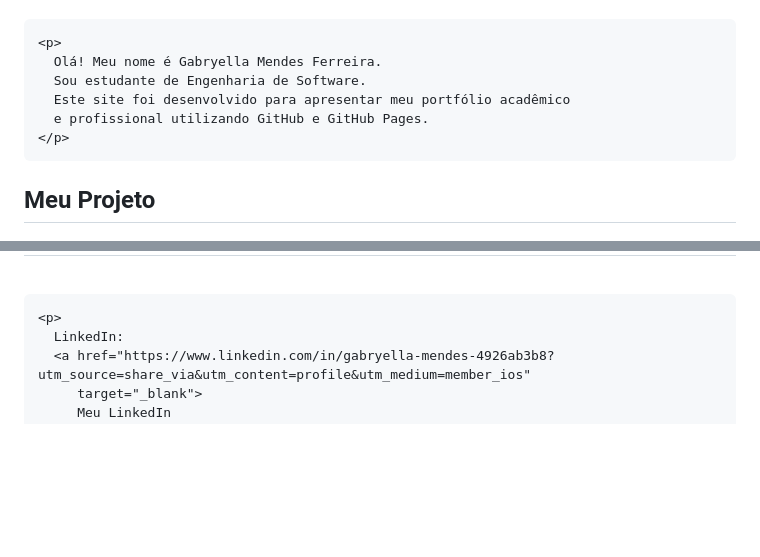
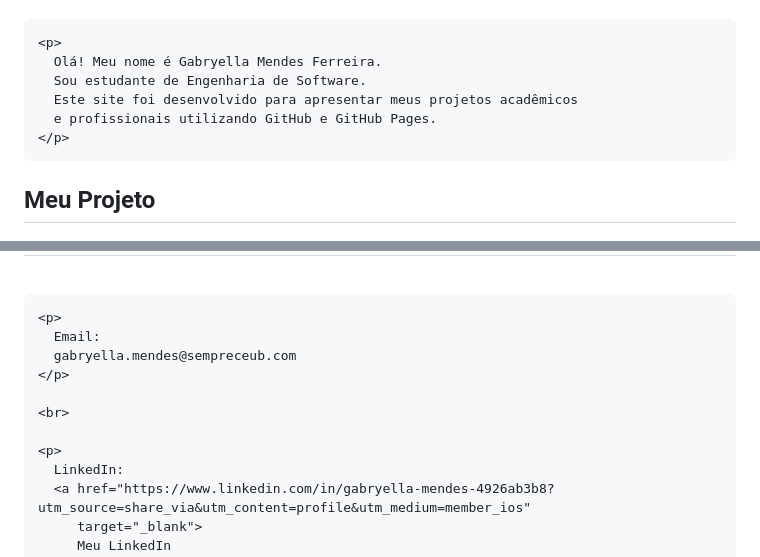
Before and after one commit to gabryellamendes-sys/potifoliohub, a Markdown page: README.md, 2 parts joined by grey strips. Drawn GitHub-style; blank space fills up the shorter version.

```diff
--- a/README.md
+++ b/README.md
@@ -122,8 +122,8 @@
     <p>
       Olá! Meu nome é Gabryella Mendes Ferreira.
       Sou estudante de Engenharia de Software.
-      Este site foi desenvolvido para apresentar meu portfólio acadêmico
-      e profissional utilizando GitHub e GitHub Pages.
+      Este site foi desenvolvido para apresentar meus projetos acadêmicos
+      e profissionais utilizando GitHub e GitHub Pages.
     </p>
   </section>
 
@@ -157,6 +157,13 @@
     <br>
 
     <p>
+      Email:
+      gabryella.mendes@sempreceub.com
+    </p>
+
+    <br>
+
+    <p>
       LinkedIn:
       <a href="https://www.linkedin.com/in/gabryella-mendes-4926ab3b8?utm_source=share_via&utm_content=profile&utm_medium=member_ios"
          target="_blank">
```
